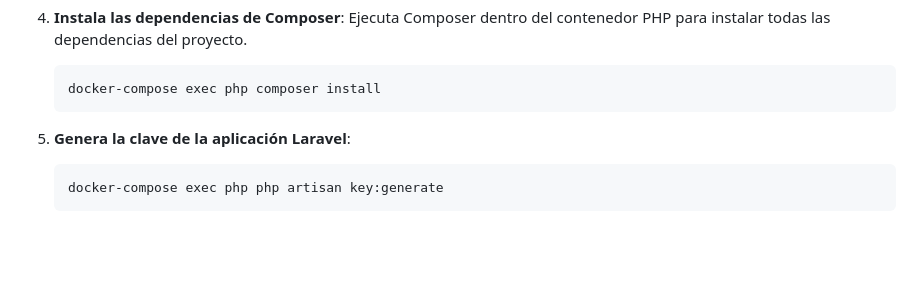
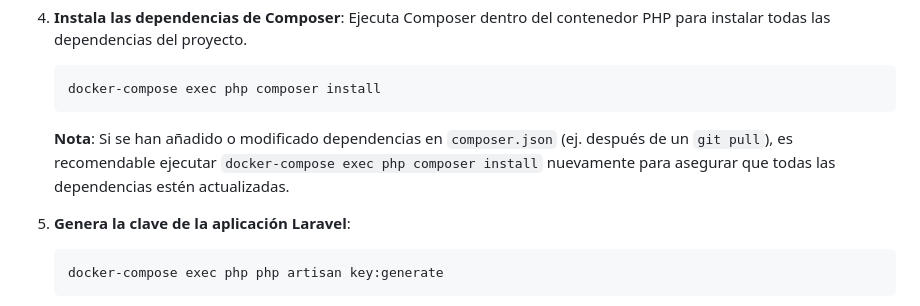
Before and after one commit to agusc92/turismo-app, a Markdown page: backend/turismo-backend/README.md, the part around the change. Drawn GitHub-style; blank space fills up the shorter version.

Commit message:
docs(README): agregar nota sobre la actualización de dependencias en composer.json

````diff
--- a/backend/turismo-backend/README.md
+++ b/backend/turismo-backend/README.md
@@ -32,6 +32,7 @@ Para levantar el entorno de desarrollo completo (servidor web Nginx, PHP-FPM, ba
     ```bash
     docker-compose exec php composer install
     ```
+    **Nota**: Si se han añadido o modificado dependencias en `composer.json` (ej. después de un `git pull`), es recomendable ejecutar `docker-compose exec php composer install` nuevamente para asegurar que todas las dependencias estén actualizadas.
 
 5.  **Genera la clave de la aplicación Laravel**:
     ```bash
````
